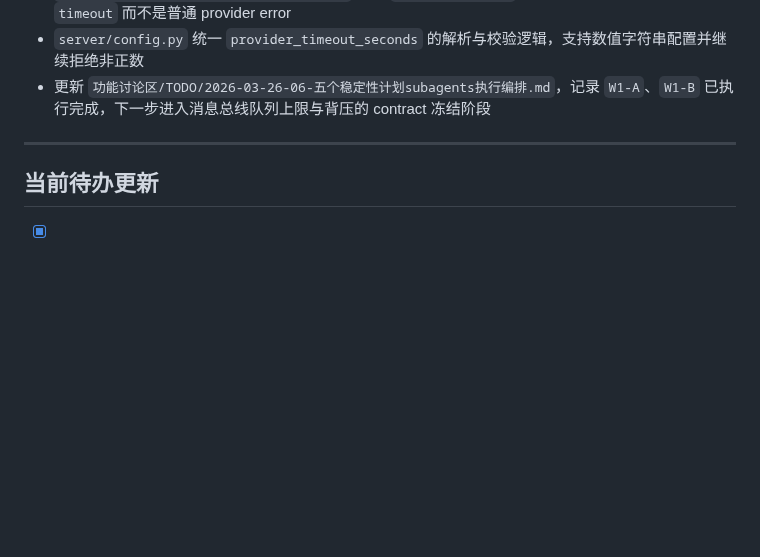
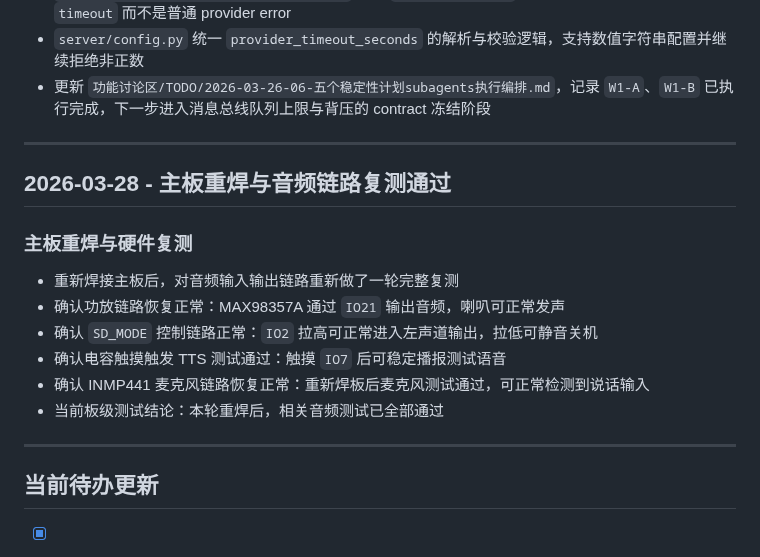
Before and after one commit to hm1399/AI-bot, a Markdown page: CHANGELOG.md, the part around the change. Rendered like a GitHub page; blank space fills up the shorter version.

Commit message:
docs: record board resolder and audio retest

```diff
--- a/CHANGELOG.md
+++ b/CHANGELOG.md
@@ -1015,6 +1015,19 @@
 
 ---
 
+## 2026-03-28 - 主板重焊与音频链路复测通过
+
+### 主板重焊与硬件复测
+
+- 重新焊接主板后，对音频输入输出链路重新做了一轮完整复测
+- 确认功放链路恢复正常：MAX98357A 通过 `IO21` 输出音频，喇叭可正常发声
+- 确认 `SD_MODE` 控制链路正常：`IO2` 拉高可正常进入左声道输出，拉低可静音关机
+- 确认电容触摸触发 TTS 测试通过：触摸 `IO7` 后可稳定播报测试语音
+- 确认 INMP441 麦克风链路恢复正常：重新焊板后麦克风测试通过，可正常检测到说话输入
+- 当前板级测试结论：本轮重焊后，相关音频测试已全部通过
+
+---
+
 ## 当前待办更新
 
 - [x] IO8 飞线至 IO21 — 已完成，I2S 通信正常
```
